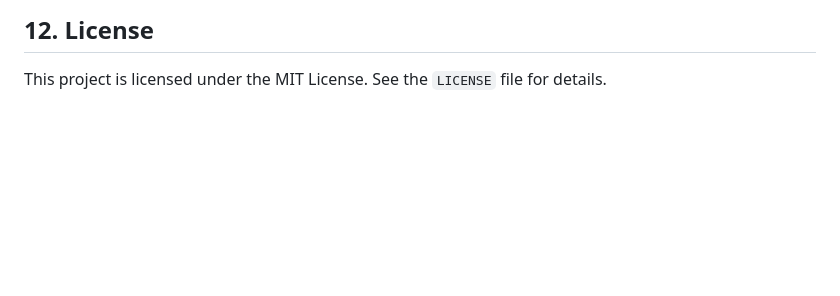
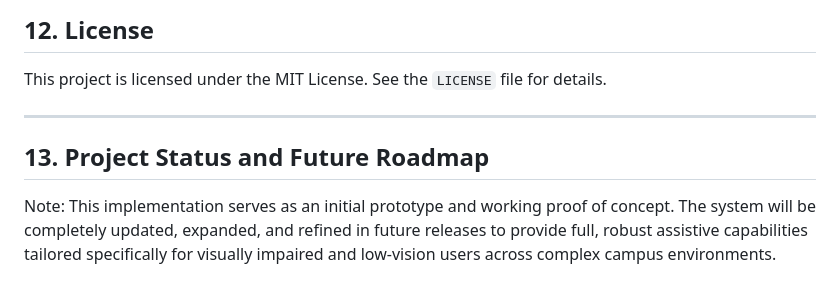
Before and after one commit to eshwarg14/2582420_WayLens, a Markdown page: README.md, the part around the change. Drawn GitHub-style; blank space fills up the shorter version.

Commit message:
Add project status and future roadmap section
Added a section for project status and future roadmap.

```diff
--- a/README.md
+++ b/README.md
@@ -295,3 +295,9 @@ Evaluation benchmark run across the complete multi-floor dataset (Ground, 1st, a
 ## 12. License
 
 This project is licensed under the MIT License. See the `LICENSE` file for details.
+
+---
+
+## 13. Project Status and Future Roadmap
+
+Note: This implementation serves as an initial prototype and working proof of concept. The system will be completely updated, expanded, and refined in future releases to provide full, robust assistive capabilities tailored specifically for visually impaired and low-vision users across complex campus environments.
```
